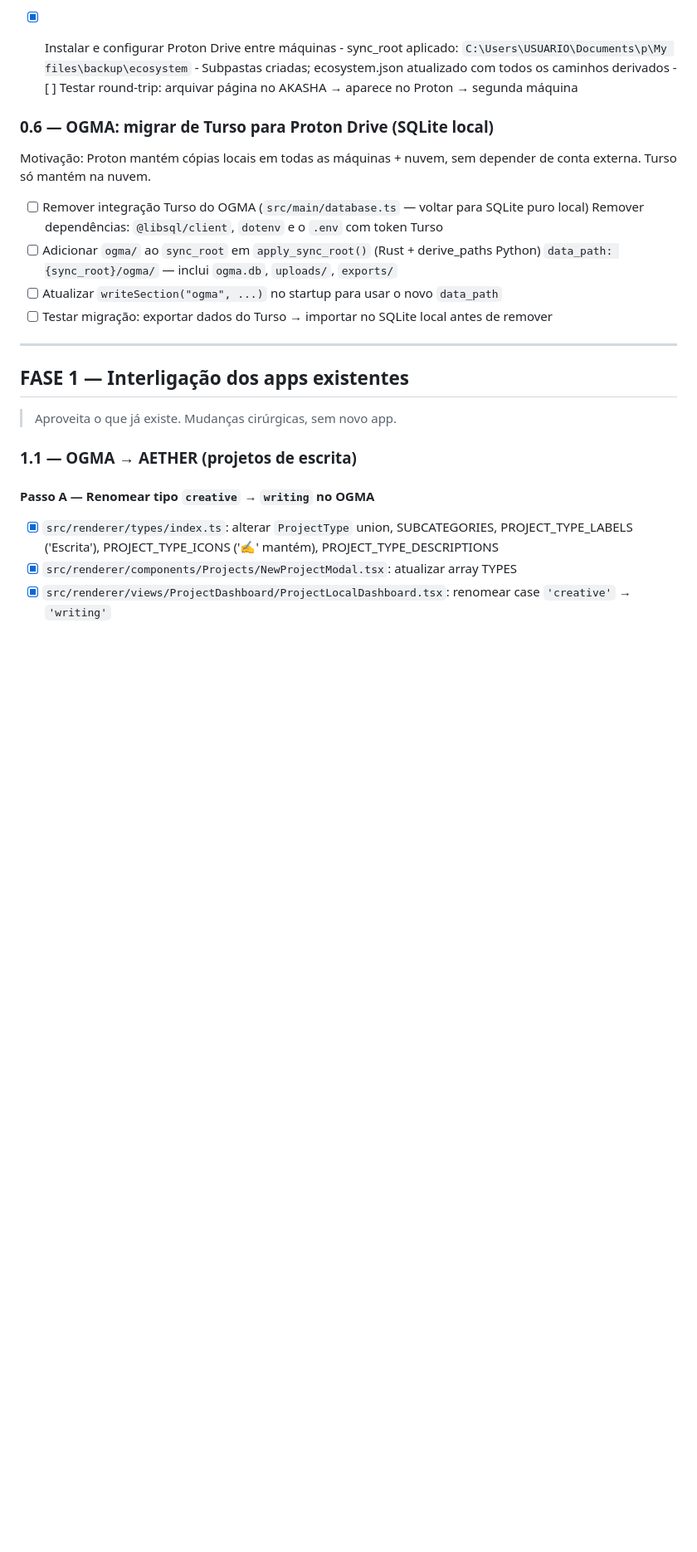
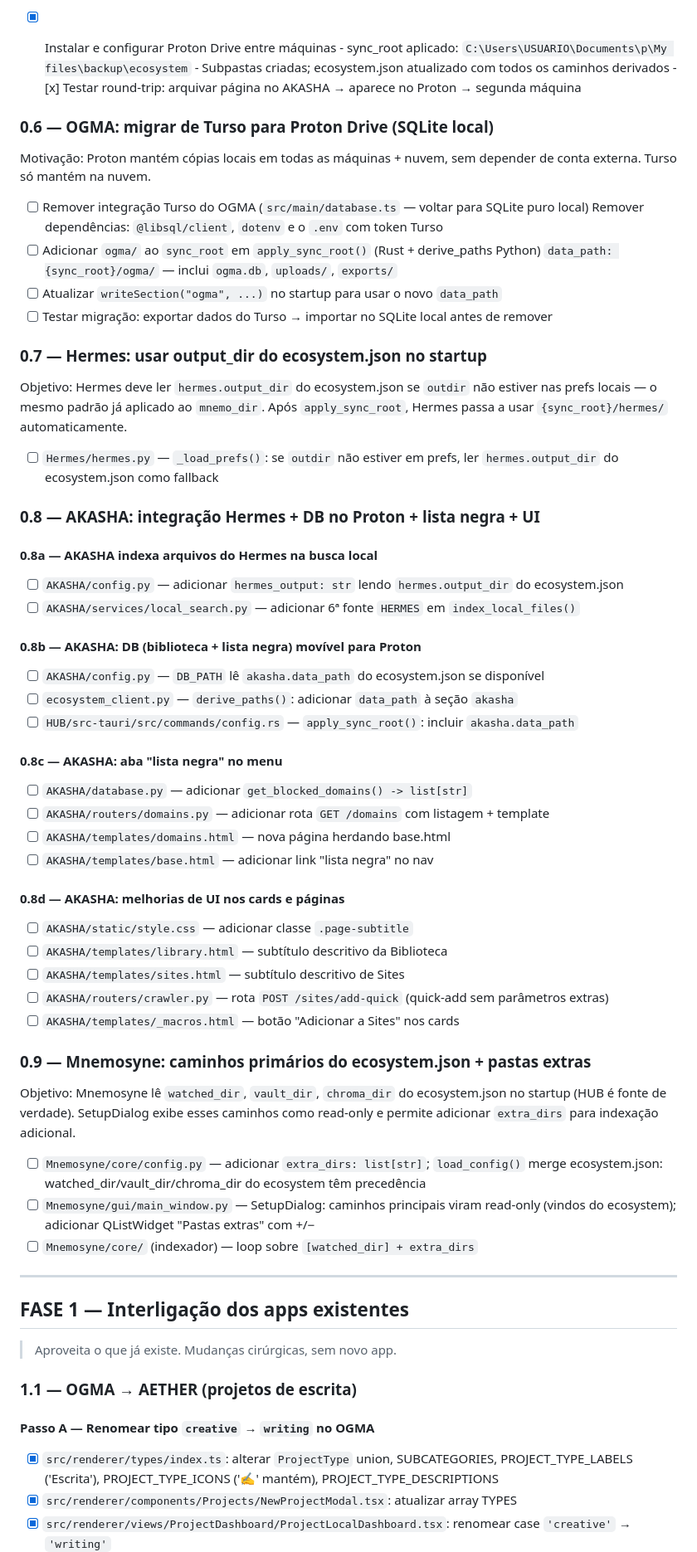
Before and after one commit to bruxadacabana/ecosystem, a Markdown page: ECOSYSTEM_TODO.md, the part around the change. Shown at 83% size. Drawn GitHub-style; blank space fills up the shorter version.

Commit message:
docs(todo): adicionar itens 0.7, 0.8, 0.9 — integração Hermes/AKASHA/Mnemosyne
Co-Authored-By: Claude Sonnet 4.6 <noreply@anthropic.com>

```diff
--- a/ECOSYSTEM_TODO.md
+++ b/ECOSYSTEM_TODO.md
@@ -87,7 +87,7 @@ ProtonDrive/ecosystem/
 - [x] Instalar e configurar Proton Drive entre máquinas
       - sync_root aplicado: `C:\Users\USUARIO\Documents\p\My files\backup\ecosystem`
       - Subpastas criadas; ecosystem.json atualizado com todos os caminhos derivados
-      - [ ] Testar round-trip: arquivar página no AKASHA → aparece no Proton → segunda máquina
+      - [x] Testar round-trip: arquivar página no AKASHA → aparece no Proton → segunda máquina
 
 ### 0.6 — OGMA: migrar de Turso para Proton Drive (SQLite local)
 
@@ -100,6 +100,51 @@ conta externa. Turso só mantém na nuvem.
       `data_path: {sync_root}/ogma/` — inclui `ogma.db`, `uploads/`, `exports/`
 - [ ] Atualizar `writeSection("ogma", ...)` no startup para usar o novo `data_path`
 - [ ] Testar migração: exportar dados do Turso → importar no SQLite local antes de remover
+
+### 0.7 — Hermes: usar output_dir do ecosystem.json no startup
+
+Objetivo: Hermes deve ler `hermes.output_dir` do ecosystem.json se `outdir` não estiver
+nas prefs locais — o mesmo padrão já aplicado ao `mnemo_dir`. Após `apply_sync_root`,
+Hermes passa a usar `{sync_root}/hermes/` automaticamente.
+
+- [ ] `Hermes/hermes.py` — `_load_prefs()`: se `outdir` não estiver em prefs, ler
+      `hermes.output_dir` do ecosystem.json como fallback
+
+### 0.8 — AKASHA: integração Hermes + DB no Proton + lista negra + UI
+
+#### 0.8a — AKASHA indexa arquivos do Hermes na busca local
+- [ ] `AKASHA/config.py` — adicionar `hermes_output: str` lendo `hermes.output_dir` do ecosystem.json
+- [ ] `AKASHA/services/local_search.py` — adicionar 6ª fonte `HERMES` em `index_local_files()`
+
+#### 0.8b — AKASHA: DB (biblioteca + lista negra) movível para Proton
+- [ ] `AKASHA/config.py` — `DB_PATH` lê `akasha.data_path` do ecosystem.json se disponível
+- [ ] `ecosystem_client.py` — `derive_paths()`: adicionar `data_path` à seção `akasha`
+- [ ] `HUB/src-tauri/src/commands/config.rs` — `apply_sync_root()`: incluir `akasha.data_path`
+
+#### 0.8c — AKASHA: aba "lista negra" no menu
+- [ ] `AKASHA/database.py` — adicionar `get_blocked_domains() -> list[str]`
+- [ ] `AKASHA/routers/domains.py` — adicionar rota `GET /domains` com listagem + template
+- [ ] `AKASHA/templates/domains.html` — nova página herdando base.html
+- [ ] `AKASHA/templates/base.html` — adicionar link "lista negra" no nav
+
+#### 0.8d — AKASHA: melhorias de UI nos cards e páginas
+- [ ] `AKASHA/static/style.css` — adicionar classe `.page-subtitle`
+- [ ] `AKASHA/templates/library.html` — subtítulo descritivo da Biblioteca
+- [ ] `AKASHA/templates/sites.html` — subtítulo descritivo de Sites
+- [ ] `AKASHA/routers/crawler.py` — rota `POST /sites/add-quick` (quick-add sem parâmetros extras)
+- [ ] `AKASHA/templates/_macros.html` — botão "Adicionar a Sites" nos cards
+
+### 0.9 — Mnemosyne: caminhos primários do ecosystem.json + pastas extras
+
+Objetivo: Mnemosyne lê `watched_dir`, `vault_dir`, `chroma_dir` do ecosystem.json no
+startup (HUB é fonte de verdade). SetupDialog exibe esses caminhos como read-only e
+permite adicionar `extra_dirs` para indexação adicional.
+
+- [ ] `Mnemosyne/core/config.py` — adicionar `extra_dirs: list[str]`; `load_config()` merge
+      ecosystem.json: watched_dir/vault_dir/chroma_dir do ecosystem têm precedência
+- [ ] `Mnemosyne/gui/main_window.py` — SetupDialog: caminhos principais viram read-only
+      (vindos do ecosystem); adicionar QListWidget "Pastas extras" com +/−
+- [ ] `Mnemosyne/core/` (indexador) — loop sobre `[watched_dir] + extra_dirs`
 
 ---
 
```
